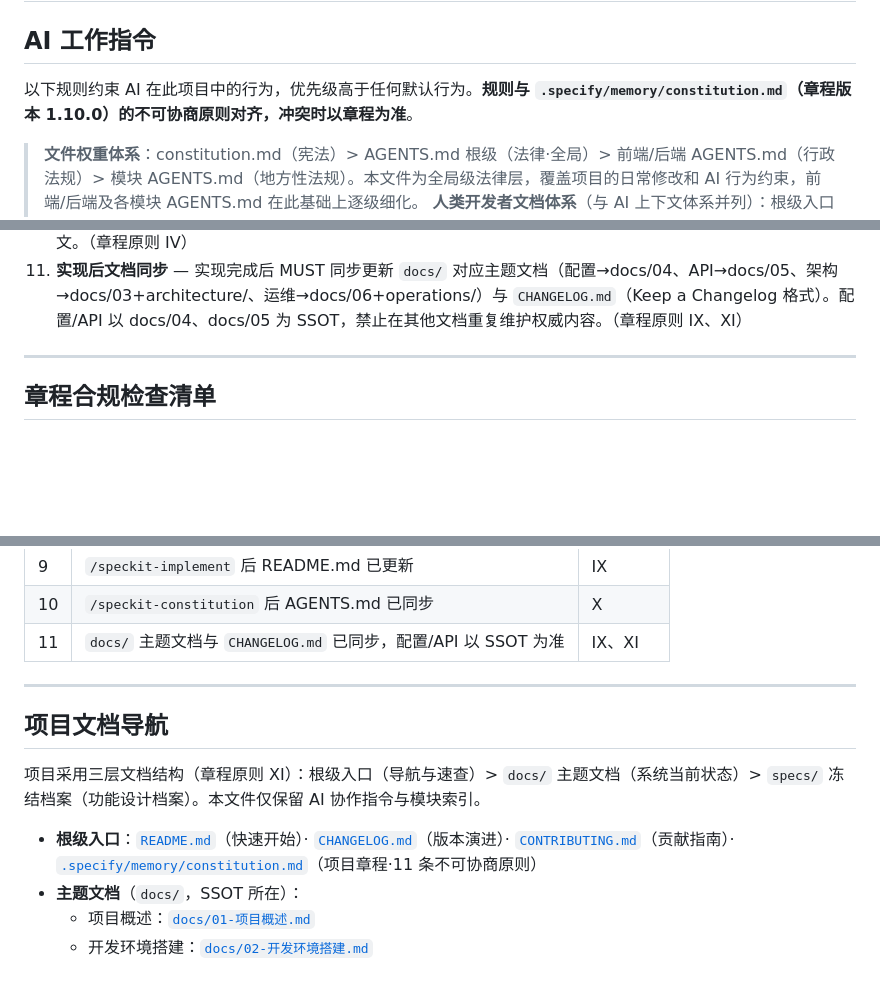
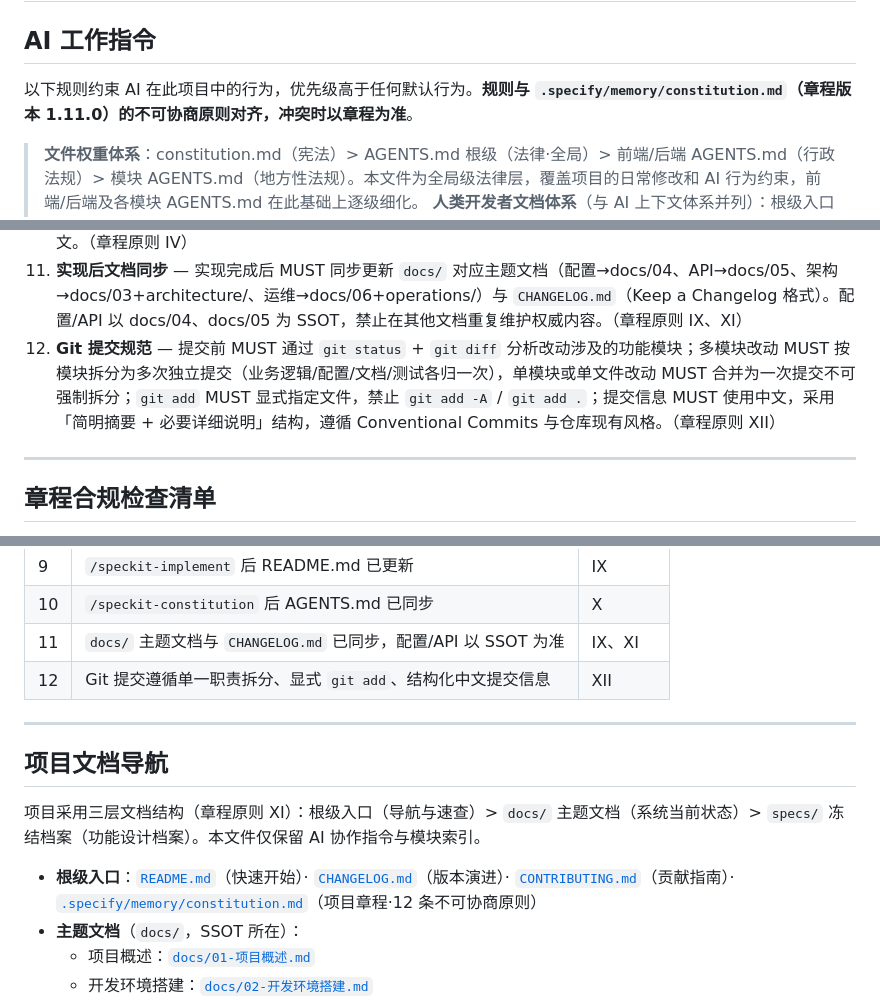
Before and after one commit to lldwb/AList-Media-Sync, a Markdown page: AGENTS.md, 3 parts joined by grey strips. Drawn GitHub-style; blank space fills up the shorter version.

```diff
--- a/AGENTS.md
+++ b/AGENTS.md
@@ -2,7 +2,7 @@
 
 ## AI 工作指令
 
-以下规则约束 AI 在此项目中的行为，优先级高于任何默认行为。**规则与 `.specify/memory/constitution.md`（章程版本 1.10.0）的不可协商原则对齐，冲突时以章程为准**。
+以下规则约束 AI 在此项目中的行为，优先级高于任何默认行为。**规则与 `.specify/memory/constitution.md`（章程版本 1.11.0）的不可协商原则对齐，冲突时以章程为准**。
 
 > **文件权重体系**：constitution.md（宪法）> AGENTS.md 根级（法律·全局）> 前端/后端 AGENTS.md（行政法规）> 模块 AGENTS.md（地方性法规）。本文件为全局级法律层，覆盖项目的日常修改和 AI 行为约束，前端/后端及各模块 AGENTS.md 在此基础上逐级细化。
 > **人类开发者文档体系**（与 AI 上下文体系并列）：根级入口（README/AGENTS/CHANGELOG/CONTRIBUTING）> docs/ 主题文档（系统当前状态）> specs/ 冻结档案（功能设计档案）。详见章程原则 XI。
@@ -19,6 +19,7 @@
 9. **日志规范不可省略** — 所有重要操作 MUST 按 DEBUG/INFO/WARN/ERROR 四级输出日志，API 调用和本地文件操作 MUST 记录输入输出。任务入口 MUST 通过 `TraceContext.runWith(...)` 注入 traceId / module / operation MDC 字段；ERROR 级别日志 MUST 同时写入 `app.log` 与 `error.log`；所有 `/api/**` 响应 MUST 携带 `X-Trace-Id`；日志与诊断包 MUST NOT 出现密码 / Token / 密钥等敏感原始值。（章程原则 VII）
 10. **中文优先** — 所有文档、注释、日志消息、提交信息 MUST 使用简体中文。对外 API 字段名和错误信息使用英文。（章程原则 IV）
 11. **实现后文档同步** — 实现完成后 MUST 同步更新 `docs/` 对应主题文档（配置→docs/04、API→docs/05、架构→docs/03+architecture/、运维→docs/06+operations/）与 `CHANGELOG.md`（Keep a Changelog 格式）。配置/API 以 docs/04、docs/05 为 SSOT，禁止在其他文档重复维护权威内容。（章程原则 IX、XI）
+12. **Git 提交规范** — 提交前 MUST 通过 `git status` + `git diff` 分析改动涉及的功能模块；多模块改动 MUST 按模块拆分为多次独立提交（业务逻辑/配置/文档/测试各归一次），单模块或单文件改动 MUST 合并为一次提交不可强制拆分；`git add` MUST 显式指定文件，禁止 `git add -A` / `git add .`；提交信息 MUST 使用中文，采用「简明摘要 + 必要详细说明」结构，遵循 Conventional Commits 与仓库现有风格。（章程原则 XII）
 
 ---
 
@@ -39,6 +40,7 @@
 | 9 | `/speckit-implement` 后 README.md 已更新 | IX |
 | 10 | `/speckit-constitution` 后 AGENTS.md 已同步 | X |
 | 11 | `docs/` 主题文档与 `CHANGELOG.md` 已同步，配置/API 以 SSOT 为准 | IX、XI |
+| 12 | Git 提交遵循单一职责拆分、显式 `git add`、结构化中文提交信息 | XII |
 
 ---
 
@@ -46,7 +48,7 @@
 
 项目采用三层文档结构（章程原则 XI）：根级入口（导航与速查）> `docs/` 主题文档（系统当前状态）> `specs/` 冻结档案（功能设计档案）。本文件仅保留 AI 协作指令与模块索引。
 
-- **根级入口**：[`README.md`](README.md)（快速开始）· [`CHANGELOG.md`](CHANGELOG.md)（版本演进）· [`CONTRIBUTING.md`](CONTRIBUTING.md)（贡献指南）· [`.specify/memory/constitution.md`](.specify/memory/constitution.md)（项目章程·11 条不可协商原则）
+- **根级入口**：[`README.md`](README.md)（快速开始）· [`CHANGELOG.md`](CHANGELOG.md)（版本演进）· [`CONTRIBUTING.md`](CONTRIBUTING.md)（贡献指南）· [`.specify/memory/constitution.md`](.specify/memory/constitution.md)（项目章程·12 条不可协商原则）
 - **主题文档**（`docs/`，SSOT 所在）：
   - 项目概述：[`docs/01-项目概述.md`](docs/01-项目概述.md)
   - 开发环境搭建：[`docs/02-开发环境搭建.md`](docs/02-开发环境搭建.md)
```
Also changed, not shown: .specify/memory/constitution.md (+53 -16 lines).
